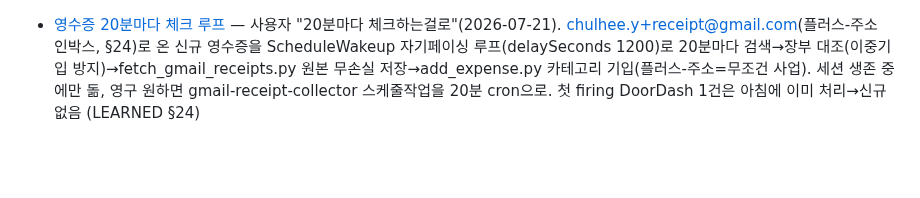
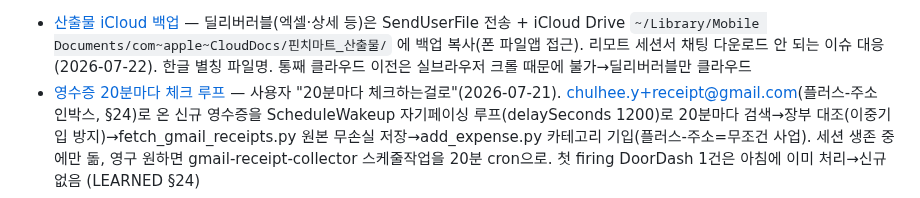
Before and after one commit to cyoon84/smartstore-addnew, a Markdown page: memory/MEMORY.md, the part around the change. Rendered like a GitHub page; blank space fills up the shorter version.

Commit message:
learn: 산출물 iCloud Drive 핀치마트_산출물 폴더 백업 (리모트 접근)
Co-Authored-By: Claude Opus 4.8 <noreply@anthropic.com>

```diff
--- a/memory/MEMORY.md
+++ b/memory/MEMORY.md
@@ -1,3 +1,4 @@
+- [산출물 iCloud 백업](feedback_deliverables_icloud_backup.md) — 딜리버러블(엑셀·상세 등)은 SendUserFile 전송 + iCloud Drive `~/Library/Mobile Documents/com~apple~CloudDocs/핀치마트_산출물/` 에 백업 복사(폰 파일앱 접근). 리모트 세션서 채팅 다운로드 안 되는 이슈 대응(2026-07-22). 한글 별칭 파일명. 통째 클라우드 이전은 실브라우저 크롤 때문에 불가→딜리버러블만 클라우드
 - [영수증 20분마다 체크 루프](project_receipt_20min_check_loop.md) — 사용자 "20분마다 체크하는걸로"(2026-07-21). chulhee.y+receipt@gmail.com(플러스-주소 인박스, §24)로 온 신규 영수증을 ScheduleWakeup 자기페이싱 루프(delaySeconds 1200)로 20분마다 검색→장부 대조(이중기입 방지)→fetch_gmail_receipts.py 원본 무손실 저장→add_expense.py 카테고리 기입(플러스-주소=무조건 사업). 세션 생존 중에만 돎, 영구 원하면 gmail-receipt-collector 스케줄작업을 20분 cron으로. 첫 firing DoorDash 1건은 아침에 이미 처리→신규없음 (LEARNED §24)
 - [이미지 호스팅 = imgbb (Flickr 대체)](feedback_imgbb_image_hosting.md) — 2026-07-21부터 상품 이미지는 imgbb(i.ibb.co), Flickr 대체(기존 Flickr URL은 유지). API키 ~/.config/finchmart/imgbb_key(리포 커밋 금지). 업로드=base64 단일라인+curl --data-urlencode "image@파일". 🔑네이버 권장크기는 업로드 전 PIL 리사이즈(정사각→1000×1000/아니면 height1000+비례width, 3:4카톤=750×1000) — imgbb thumb/medium로는 안나옴. 앨범지정 불가(공개API=계정루트). 가격표·내부이미지 공개업로드 금지. 첫적용 타조 그린티 말차라떼 946ml (LEARNED §18)
 - [녹차/차류 기타속성 매번 채우기](feedback_tea_attributes.md) — 차류(식품>음료>차) 등록 시 네이버 "기타속성"(타입·중량·포장수량·개당용량·보관방법) 5개를 매번 product_info.json의 tea_attributes 블록+등록정보.md에 담아 사용자가 입력화면에서 바로 채우게. 타입=제형(말차/가루차→분말, 잎차→잎(원물), 티백→티백), 보관=대부분 실온보관. 건강기능식품(§16-2)과 같은 패턴. 데이비드티 피치 말차 65g 케이스(분말/65g/1/65g/실온보관) (2026-07-21, LEARNED §16-3)
```
Also changed, not shown: memory/feedback_deliverables_icloud_backup.md (added, +18 -0 lines).
